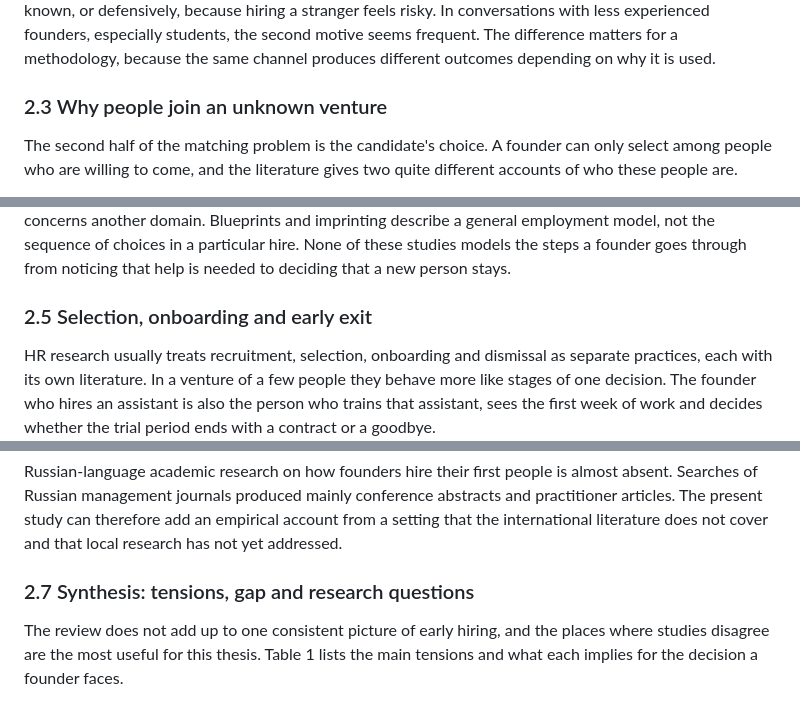
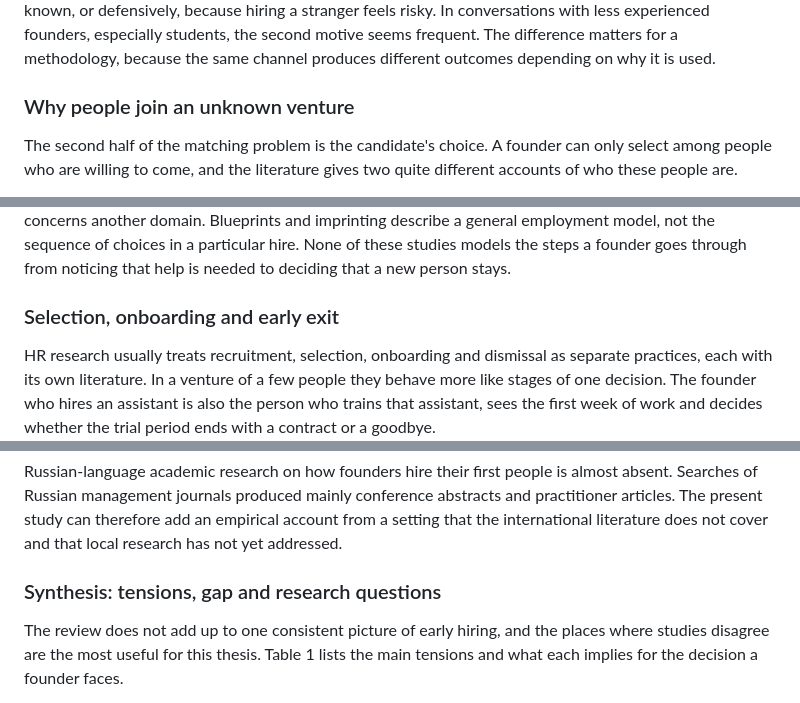
Before and after one commit to oxionezhkov-hub/mybrand-smm, a Markdown page: thesis/02-research-proposal.md, 3 parts joined by grey strips. Rendered like a GitHub page.

```diff
--- a/thesis/02-research-proposal.md
+++ b/thesis/02-research-proposal.md
@@ -49,7 +49,7 @@ These results were obtained for co-founders, but two features make them relevant
 
 The network view is not uncontested. Coad et al. (2017) show that family is the most common source of the first employee, which fits a network account but also suggests that many first hires are made for availability and trust rather than skill. Frid, Wyman and Shaver (2025), studying early firm success, find that neither the founder's human capital (education, industry, managerial or start-up experience) nor the strength of the founder's ties predicts the number of hires in the first year. One way to reconcile these findings is to separate two decisions that the literature tends to merge. Networks may shape *whom* a founder hires much more than *whether* or *when* the founder hires. A second distinction is one the literature has not drawn at all: a founder may hire from personal circles strategically, because the person's work is known, or defensively, because hiring a stranger feels risky. In conversations with less experienced founders, especially students, the second motive seems frequent. The difference matters for a methodology, because the same channel produces different outcomes depending on why it is used.
 
-### 2.3 Why people join an unknown venture
+### Why people join an unknown venture
 
 The second half of the matching problem is the candidate's choice. A founder can only select among people who are willing to come, and the literature gives two quite different accounts of who these people are.
 
@@ -75,7 +75,7 @@ Sections 2.2 and 2.3 describe the pool of candidates and the forces that sort pe
 
 The four strands disagree on one point that is central to a methodology: whether the founder's approach to people is fixed at founding (blueprints, imprinting) or keeps being rebuilt through experience (simple rules, the mix of causal and effectual logics). Each strand also stops short of the decision this study is about. Effectuation explains where candidates come from but not how they are judged. The heuristics study concerns another domain. Blueprints and imprinting describe a general employment model, not the sequence of choices in a particular hire. None of these studies models the steps a founder goes through from noticing that help is needed to deciding that a new person stays.
 
-### 2.5 Selection, onboarding and early exit
+### Selection, onboarding and early exit
 
 HR research usually treats recruitment, selection, onboarding and dismissal as separate practices, each with its own literature. In a venture of a few people they behave more like stages of one decision. The founder who hires an assistant is also the person who trains that assistant, sees the first week of work and decides whether the trial period ends with a contract or a goodbye.
 
@@ -101,7 +101,7 @@ Two further features are specific to Russia. First, the self-employment tax regi
 
 Russian-language academic research on how founders hire their first people is almost absent. Searches of Russian management journals produced mainly conference abstracts and practitioner articles. The present study can therefore add an empirical account from a setting that the international literature does not cover and that local research has not yet addressed.
 
-### 2.7 Synthesis: tensions, gap and research questions
+### Synthesis: tensions, gap and research questions
 
 The review does not add up to one consistent picture of early hiring, and the places where studies disagree are the most useful for this thesis. Table 1 lists the main tensions and what each implies for the decision a founder faces.
 
```
Also changed, not shown: other parts of thesis/02-research-proposal.md (+14 -14 lines).
